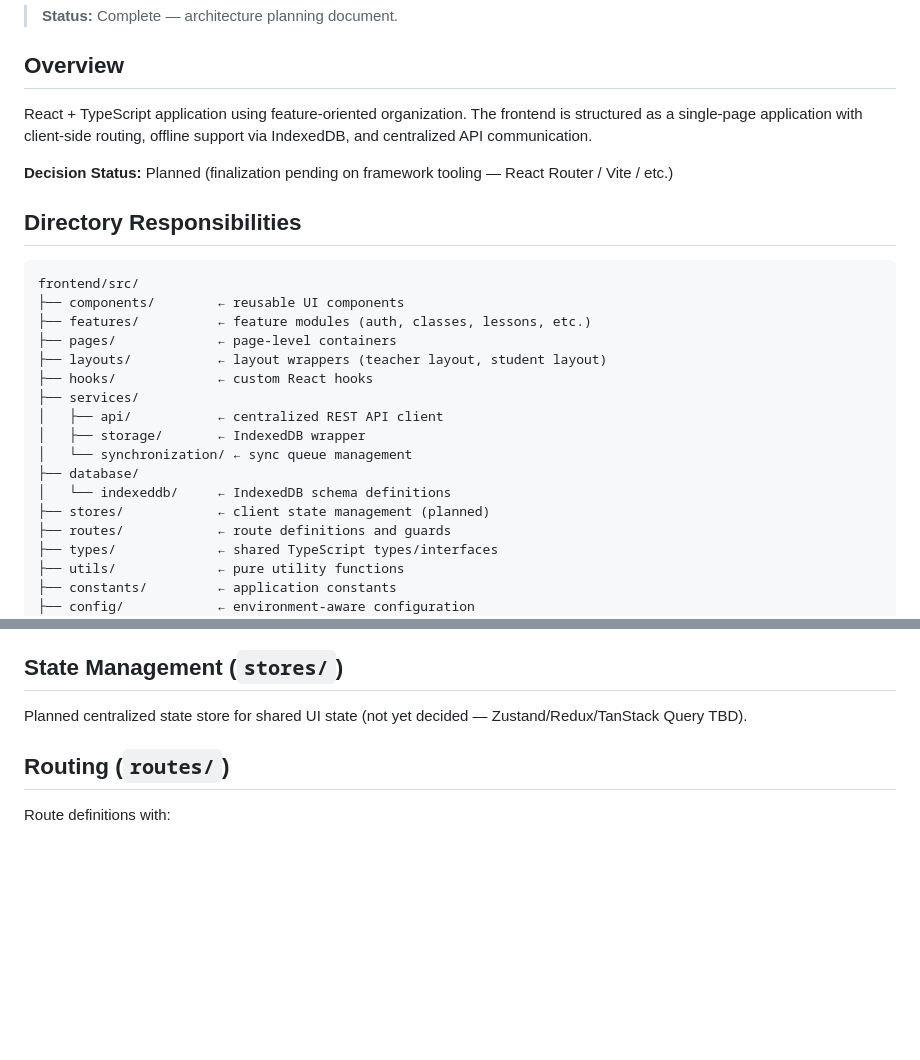
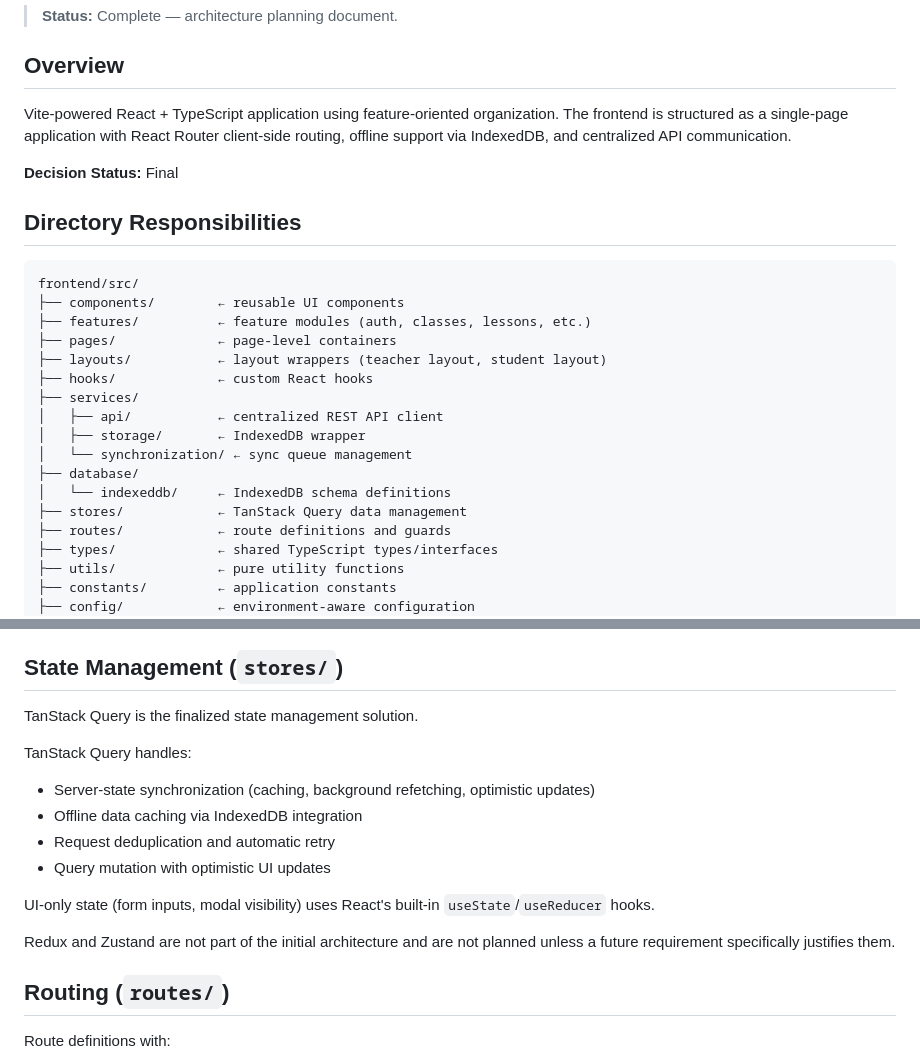
Before and after one commit to Shimizu019/teach-you-a-lesson, a Markdown page: docs/architecture/frontend-architecture.md, 2 parts joined by grey strips. Rendered like a GitHub page; blank space fills up the shorter version.

Commit message:
docs: finalize frontend architecture (Vite, React Router, TanStack Query)

```diff
--- a/docs/architecture/frontend-architecture.md
+++ b/docs/architecture/frontend-architecture.md
@@ -4,9 +4,9 @@
 
 ## Overview
 
-React + TypeScript application using feature-oriented organization. The frontend is structured as a single-page application with client-side routing, offline support via IndexedDB, and centralized API communication.
+Vite-powered React + TypeScript application using feature-oriented organization. The frontend is structured as a single-page application with React Router client-side routing, offline support via IndexedDB, and centralized API communication.
 
-**Decision Status:** Planned (finalization pending on framework tooling — React Router / Vite / etc.)
+**Decision Status:** Final
 
 ## Directory Responsibilities
 
@@ -23,7 +23,7 @@ frontend/src/
 │   └── synchronization/ ← sync queue management
 ├── database/
 │   └── indexeddb/     ← IndexedDB schema definitions
-├── stores/            ← client state management (planned)
+├── stores/            ← TanStack Query data management
 ├── routes/            ← route definitions and guards
 ├── types/             ← shared TypeScript types/interfaces
 ├── utils/             ← pure utility functions
@@ -89,7 +89,17 @@ IndexedDB schema definitions and accessors:
 
 ## State Management (`stores/`)
 
-Planned centralized state store for shared UI state (not yet decided — Zustand/Redux/TanStack Query TBD).
+TanStack Query is the finalized state management solution.
+
+TanStack Query handles:
+- Server-state synchronization (caching, background refetching, optimistic updates)
+- Offline data caching via IndexedDB integration
+- Request deduplication and automatic retry
+- Query mutation with optimistic UI updates
+
+UI-only state (form inputs, modal visibility) uses React's built-in `useState`/`useReducer` hooks.
+
+Redux and Zustand are not part of the initial architecture and are not planned unless a future requirement specifically justifies them.
 
 ## Routing (`routes/`)
 
```
